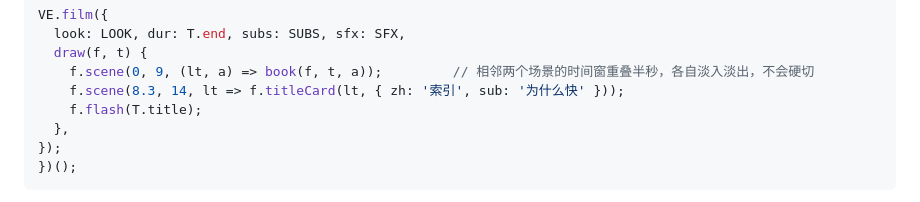
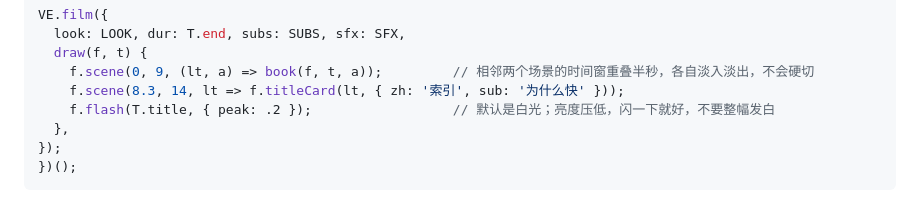
Before and after one commit to blakeguo7/vibe-explainer, a Markdown page: references/engine.md, the part around the change. GitHub-like rendering.

Commit message:
引擎说明的示例里，片名闪光的亮度压到 .2
示例原来写 f.flash(T.title)，用的是默认亮度 .7，照抄会闪得几乎全白。改成 peak .2，和毛病表里的建议、演示片和《两层楼》的实际用法一致。

Co-Authored-By: Claude Opus 5.5 <noreply@anthropic.com>

```diff
--- a/references/engine.md
+++ b/references/engine.md
@@ -54,7 +54,7 @@ VE.film({
   draw(f, t) {
     f.scene(0, 9, (lt, a) => book(f, t, a));         // 相邻两个场景的时间窗重叠半秒，各自淡入淡出，不会硬切
     f.scene(8.3, 14, lt => f.titleCard(lt, { zh: '索引', sub: '为什么快' }));
-    f.flash(T.title);
+    f.flash(T.title, { peak: .2 });                  // 默认是白光；亮度压低，闪一下就好，不要整幅发白
   },
 });
 })();
```
